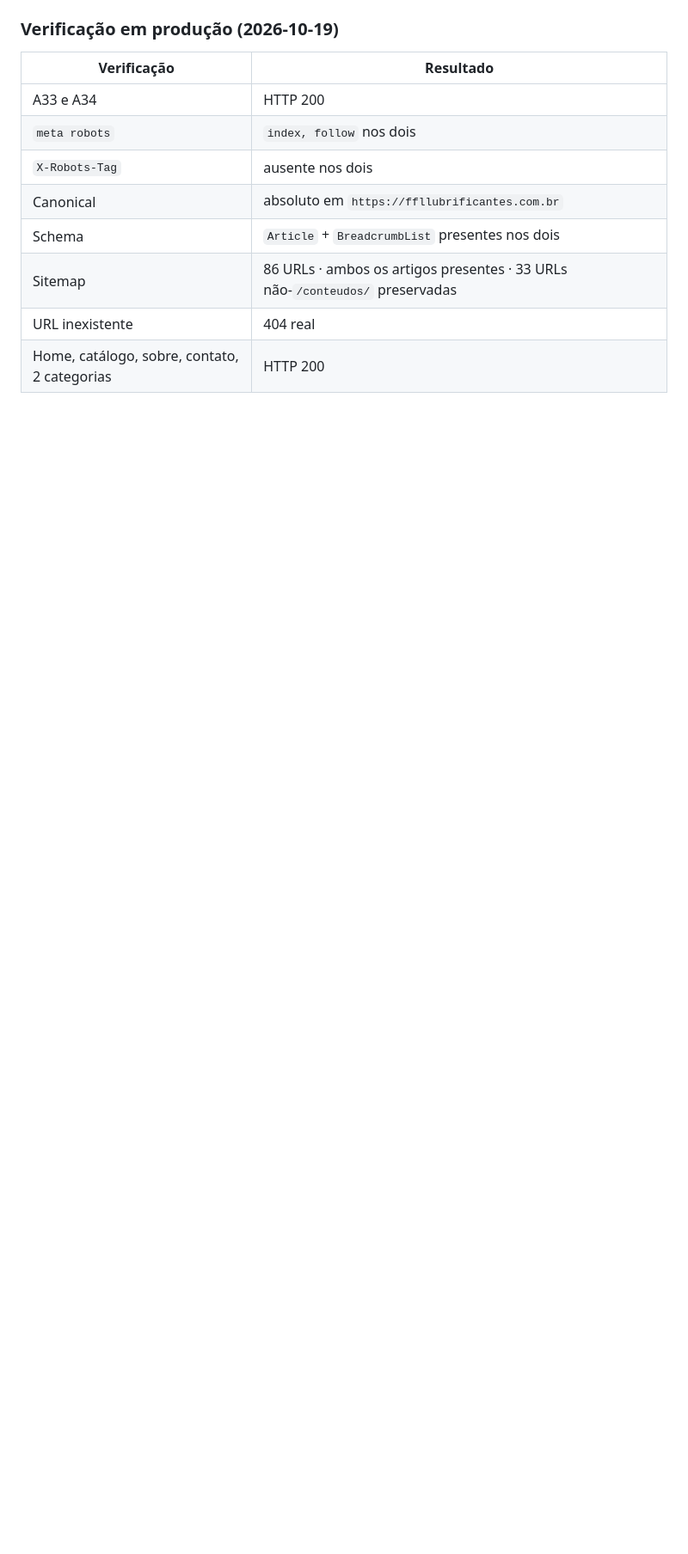
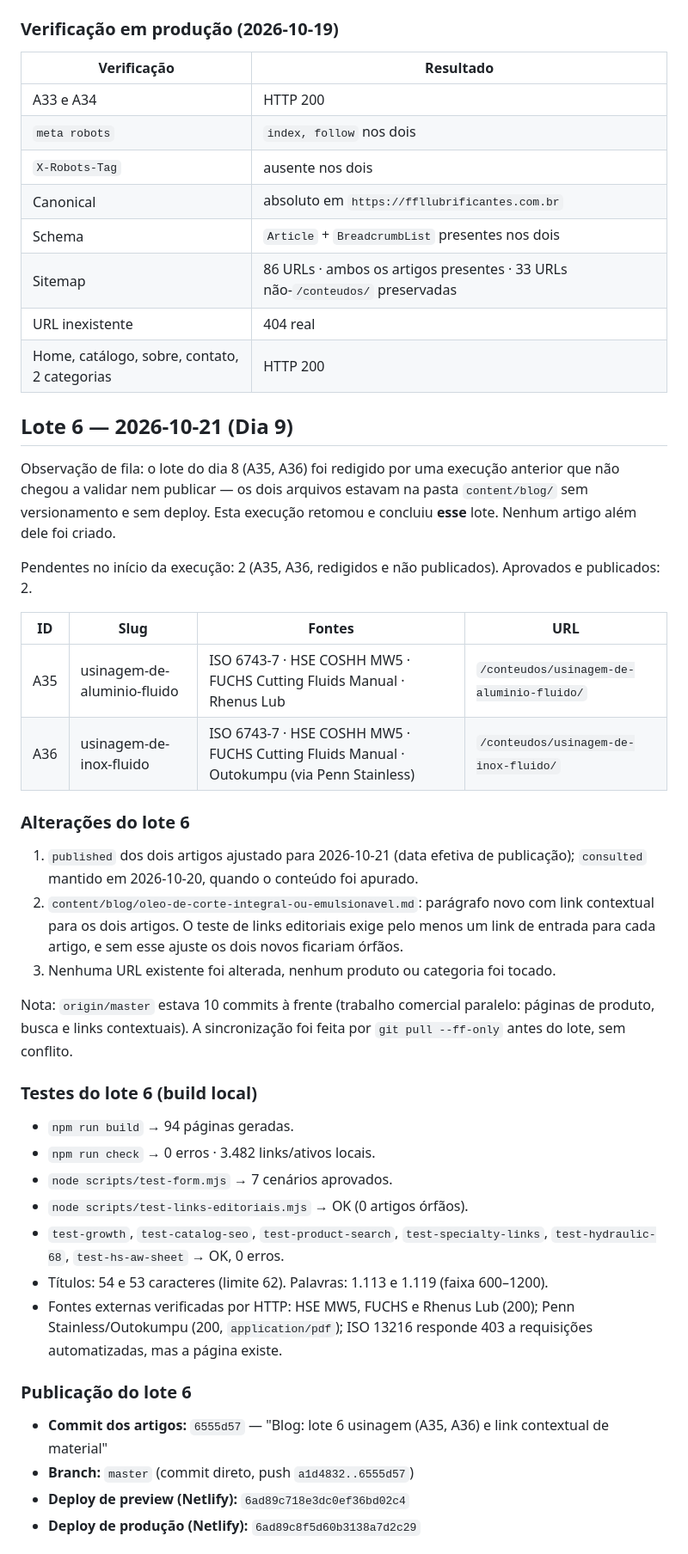
Before and after one commit to felipebrazil02/ffl-comercio-de-oleos, a Markdown page: editorial/registro.md, the part around one of its changes. Shown at 86% size. Drawn GitHub-style; blank space fills up the shorter version.

Commit message:
Editorial: registro do lote 6 (A35, A36)

```diff
--- a/editorial/registro.md
+++ b/editorial/registro.md
@@ -148,3 +148,51 @@ Pendentes no início da execução: 2 na fila (A33, A34). Aprovados e publicados
 | URL inexistente | 404 real |
 | Home, catálogo, sobre, contato, 2 categorias | HTTP 200 |
 
+## Lote 6 — 2026-10-21 (Dia 9)
+
+Observação de fila: o lote do dia 8 (A35, A36) foi redigido por uma execução
+anterior que não chegou a validar nem publicar — os dois arquivos estavam na pasta
+`content/blog/` sem versionamento e sem deploy. Esta execução retomou e concluiu
+**esse** lote. Nenhum artigo além dele foi criado.
+
+Pendentes no início da execução: 2 (A35, A36, redigidos e não publicados).
+Aprovados e publicados: 2.
+
+| ID | Slug | Fontes | URL |
+|---|---|---|---|
+| A35 | usinagem-de-aluminio-fluido | ISO 6743-7 · HSE COSHH MW5 · FUCHS Cutting Fluids Manual · Rhenus Lub | `/conteudos/usinagem-de-aluminio-fluido/` |
+| A36 | usinagem-de-inox-fluido | ISO 6743-7 · HSE COSHH MW5 · FUCHS Cutting Fluids Manual · Outokumpu (via Penn Stainless) | `/conteudos/usinagem-de-inox-fluido/` |
+
+### Alterações do lote 6
+
+1. `published` dos dois artigos ajustado para 2026-10-21 (data efetiva de
+   publicação); `consulted` mantido em 2026-10-20, quando o conteúdo foi apurado.
+2. `content/blog/oleo-de-corte-integral-ou-emulsionavel.md`: parágrafo novo com link
+   contextual para os dois artigos. O teste de links editoriais exige pelo menos um
+   link de entrada para cada artigo, e sem esse ajuste os dois novos ficariam órfãos.
+3. Nenhuma URL existente foi alterada, nenhum produto ou categoria foi tocado.
+
+Nota: `origin/master` estava 10 commits à frente (trabalho comercial paralelo:
+páginas de produto, busca e links contextuais). A sincronização foi feita por
+`git pull --ff-only` antes do lote, sem conflito.
+
+### Testes do lote 6 (build local)
+
+- `npm run build` → 94 páginas geradas.
+- `npm run check` → 0 erros · 3.482 links/ativos locais.
+- `node scripts/test-form.mjs` → 7 cenários aprovados.
+- `node scripts/test-links-editoriais.mjs` → OK (0 artigos órfãos).
+- `test-growth`, `test-catalog-seo`, `test-product-search`, `test-specialty-links`,
+  `test-hydraulic-68`, `test-hs-aw-sheet` → OK, 0 erros.
+- Títulos: 54 e 53 caracteres (limite 62). Palavras: 1.113 e 1.119 (faixa 600–1200).
+- Fontes externas verificadas por HTTP: HSE MW5, FUCHS e Rhenus Lub (200);
+  Penn Stainless/Outokumpu (200, `application/pdf`); ISO 13216 responde 403 a
+  requisições automatizadas, mas a página existe.
+
+### Publicação do lote 6
+
+- **Commit dos artigos:** `6555d57` — "Blog: lote 6 usinagem (A35, A36) e link contextual de material"
+- **Branch:** `master` (commit direto, push `a1d4832..6555d57`)
+- **Deploy de preview (Netlify):** `6ad89c718e3dc0ef36bd02c4`
+- **Deploy de produção (Netlify):** `6ad89c8f5d60b3138a7d2c29`
+
```
Also changed, not shown: other parts of editorial/registro.md (+28 -3 lines).
